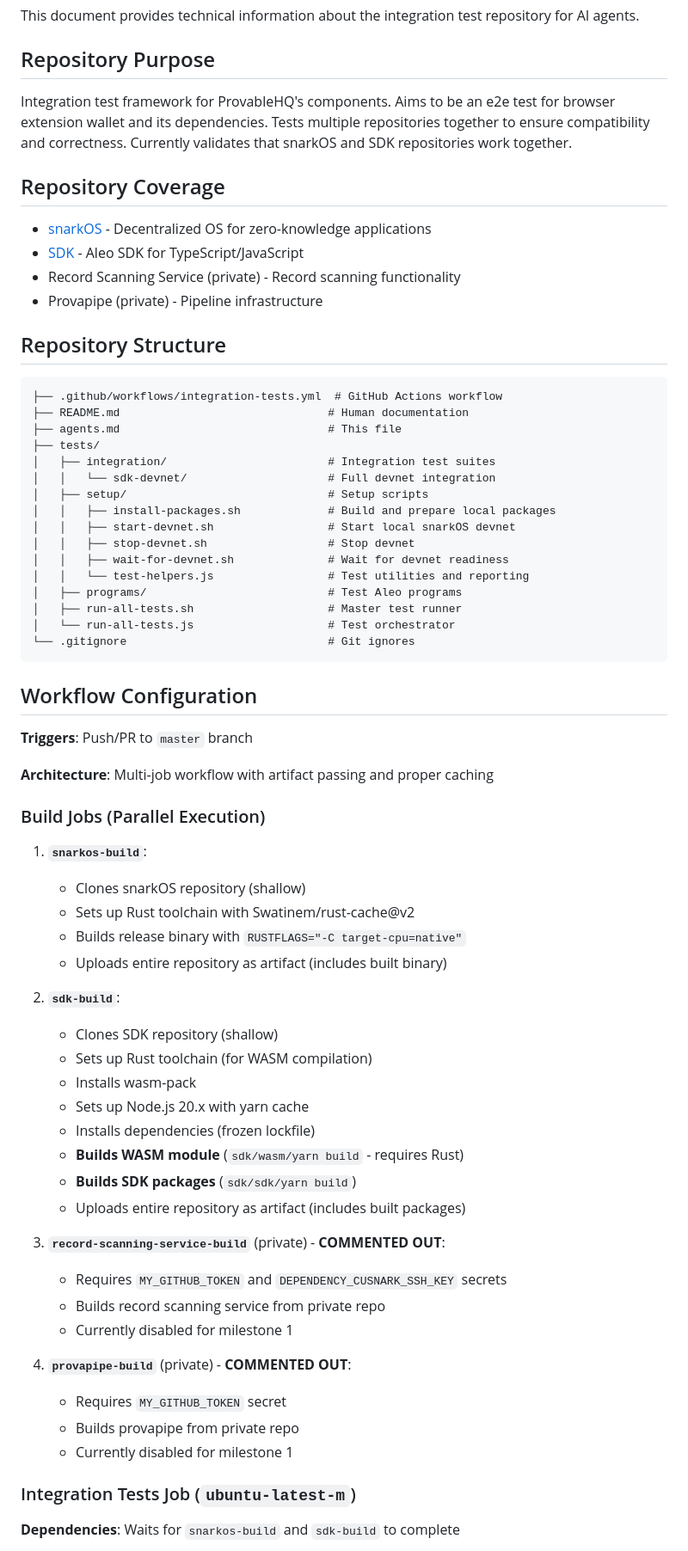
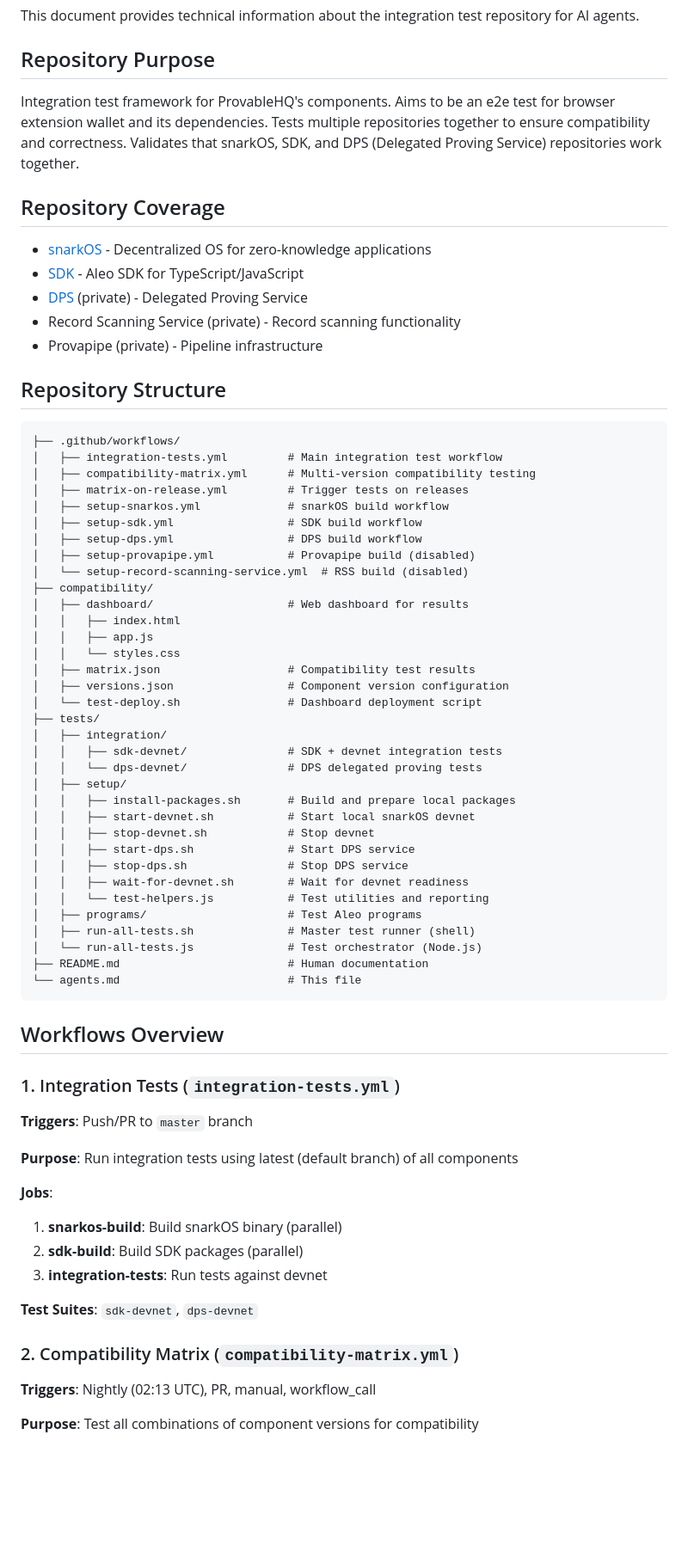
Before and after one commit to dev-sptg/integration2, a Markdown page: agents.md, the part around one of its changes. Shown at 86% size. Drawn GitHub-style; blank space fills up the shorter version.

````diff
--- a/agents.md
+++ b/agents.md
@@ -4,69 +4,73 @@ This document provides technical information about the integration test reposito
 
 ## Repository Purpose
 
-Integration test framework for ProvableHQ's components. Aims to be an e2e test for browser extension wallet and its dependencies. Tests multiple repositories together to ensure compatibility and correctness. Currently validates that snarkOS and SDK repositories work together.
+Integration test framework for ProvableHQ's components. Aims to be an e2e test for browser extension wallet and its dependencies. Tests multiple repositories together to ensure compatibility and correctness. Validates that snarkOS, SDK, and DPS (Delegated Proving Service) repositories work together.
 
 ## Repository Coverage
 
 - [snarkOS](https://github.com/provableHQ/snarkOS) - Decentralized OS for zero-knowledge applications
 - [SDK](https://github.com/ProvableHQ/sdk) - Aleo SDK for TypeScript/JavaScript
+- [DPS](https://github.com/provableHQ/delegated-proving-service) (private) - Delegated Proving Service
 - Record Scanning Service (private) - Record scanning functionality
 - Provapipe (private) - Pipeline infrastructure
 
 ## Repository Structure
 
 ```
-├── .github/workflows/integration-tests.yml  # GitHub Actions workflow
-├── README.md                               # Human documentation
-├── agents.md                               # This file
+├── .github/workflows/
+│   ├── integration-tests.yml         # Main integration test workflow
+│   ├── compatibility-matrix.yml      # Multi-version compatibility testing
+│   ├── matrix-on-release.yml         # Trigger tests on releases
+│   ├── setup-snarkos.yml             # snarkOS build workflow
+│   ├── setup-sdk.yml                 # SDK build workflow
+│   ├── setup-dps.yml                 # DPS build workflow
+│   ├── setup-provapipe.yml           # Provapipe build (disabled)
+│   └── setup-record-scanning-service.yml  # RSS build (disabled)
+├── compatibility/
+│   ├── dashboard/                    # Web dashboard for results
+│   │   ├── index.html
+│   │   ├── app.js
+│   │   └── styles.css
+│   ├── matrix.json                   # Compatibility test results
+│   ├── versions.json                 # Component version configuration
+│   └── test-deploy.sh                # Dashboard deployment script
 ├── tests/
-│   ├── integration/                        # Integration test suites
-│   │   └── sdk-devnet/                     # Full devnet integration
-│   ├── setup/                              # Setup scripts
-│   │   ├── install-packages.sh             # Build and prepare local packages
-│   │   ├── start-devnet.sh                 # Start local snarkOS devnet
-│   │   ├── stop-devnet.sh                  # Stop devnet
-│   │   ├── wait-for-devnet.sh              # Wait for devnet readiness
-│   │   └── test-helpers.js                 # Test utilities and reporting
-│   ├── programs/                           # Test Aleo programs
-│   ├── run-all-tests.sh                    # Master test runner
-│   └── run-all-tests.js                    # Test orchestrator
-└── .gitignore                              # Git ignores
+│   ├── integration/
+│   │   ├── sdk-devnet/               # SDK + devnet integration tests
+│   │   └── dps-devnet/               # DPS delegated proving tests
+│   ├── setup/
+│   │   ├── install-packages.sh       # Build and prepare local packages
+│   │   ├── start-devnet.sh           # Start local snarkOS devnet
+│   │   ├── stop-devnet.sh            # Stop devnet
+│   │   ├── start-dps.sh              # Start DPS service
+│   │   ├── stop-dps.sh               # Stop DPS service
+│   │   ├── wait-for-devnet.sh        # Wait for devnet readiness
+│   │   └── test-helpers.js           # Test utilities and reporting
+│   ├── programs/                     # Test Aleo programs
+│   ├── run-all-tests.sh              # Master test runner (shell)
+│   └── run-all-tests.js              # Test orchestrator (Node.js)
+├── README.md                         # Human documentation
+└── agents.md                         # This file
 ```
 
-## Workflow Configuration
+## Workflows Overview
+
+### 1. Integration Tests (`integration-tests.yml`)
 
 **Triggers**: Push/PR to `master` branch
 
-**Architecture**: Multi-job workflow with artifact passing and proper caching
+**Purpose**: Run integration tests using latest (default branch) of all components
 
-### Build Jobs (Parallel Execution)
-1. **`snarkos-build`**:
-   - Clones snarkOS repository (shallow)
-   - Sets up Rust toolchain with Swatinem/rust-cache@v2
-   - Builds release binary with `RUSTFLAGS="-C target-cpu=native"`
-   - Uploads entire repository as artifact (includes built binary)
+**Jobs**:
+1. **snarkos-build**: Build snarkOS binary (parallel)
+2. **sdk-build**: Build SDK packages (parallel)
+3. **integration-tests**: Run tests against devnet
 
-2. **`sdk-build`**:
-   - Clones SDK repository (shallow)
-   - Sets up Rust toolchain (for WASM compilation)
-   - Installs wasm-pack
-   - Sets up Node.js 20.x with yarn cache
-   - Installs dependencies (frozen lockfile)
-   - **Builds WASM module** (`sdk/wasm/yarn build` - requires Rust)
-   - **Builds SDK packages** (`sdk/sdk/yarn build`)
-   - Uploads entire repository as artifact (includes built packages)
+**Test Suites**: `sdk-devnet`, `dps-devnet`
 
-3. **`record-scanning-service-build`** (private) - **COMMENTED OUT**:
-   - Requires `MY_GITHUB_TOKEN` and `DEPENDENCY_CUSNARK_SSH_KEY` secrets
-   - Builds record scanning service from private repo
-   - Currently disabled for milestone 1
+### 2. Compatibility Matrix (`compatibility-matrix.yml`)
 
-4. **`provapipe-build`** (private) - **COMMENTED OUT**:
-   - Requires `MY_GITHUB_TOKEN` secret
-   - Builds provapipe from private repo
-   - Currently disabled for milestone 1
+**Triggers**: Nightly (02:13 UTC), PR, manual, workflow_call
 
-### Integration Tests Job (`ubuntu-latest-m`)
-**Dependencies**: Waits for `snarkos-build` and `sdk-build` to complete
+**Purpose**: Test all combinations of component versions for compatibility
 
````
Also changed, not shown: other parts of agents.md (+249 -165 lines).
